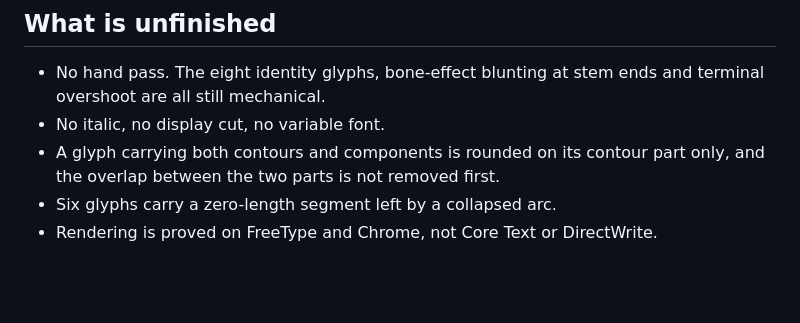
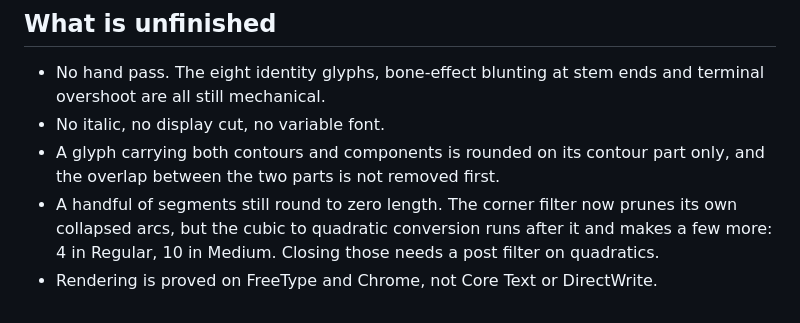
Before and after one commit to galangster/buoy, a Markdown page: README.md, the part around the change. Rendered like a GitHub page; blank space fills up the shorter version.

Commit message:
README: correct the zero-length segment count
The bullet said six glyphs. Six was the overlapping_path_segments hit count,
which only sees a degenerate segment when it also duplicates a previous one. A
census of every segment measured 978 over 455 glyphs in Regular and 1135 over
550 in Medium. f1dd38b removes them at the corner filter; the residue named
here is what the quadratic conversion adds afterwards.

```diff
--- a/README.md
+++ b/README.md
@@ -79,5 +79,8 @@ Run before a release is sealed. Results: `proof/2026-09-04-v1/measurements.md`.
 - No italic, no display cut, no variable font.
 - A glyph carrying both contours and components is rounded on its contour part
   only, and the overlap between the two parts is not removed first.
-- Six glyphs carry a zero-length segment left by a collapsed arc.
+- A handful of segments still round to zero length. The corner filter now
+  prunes its own collapsed arcs, but the cubic to quadratic conversion runs
+  after it and makes a few more: 4 in Regular, 10 in Medium. Closing those
+  needs a post filter on quadratics.
 - Rendering is proved on FreeType and Chrome, not Core Text or DirectWrite.
```
